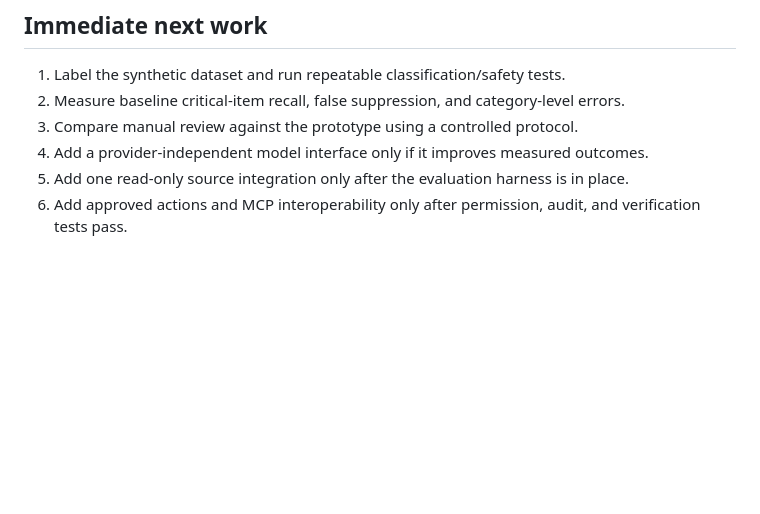
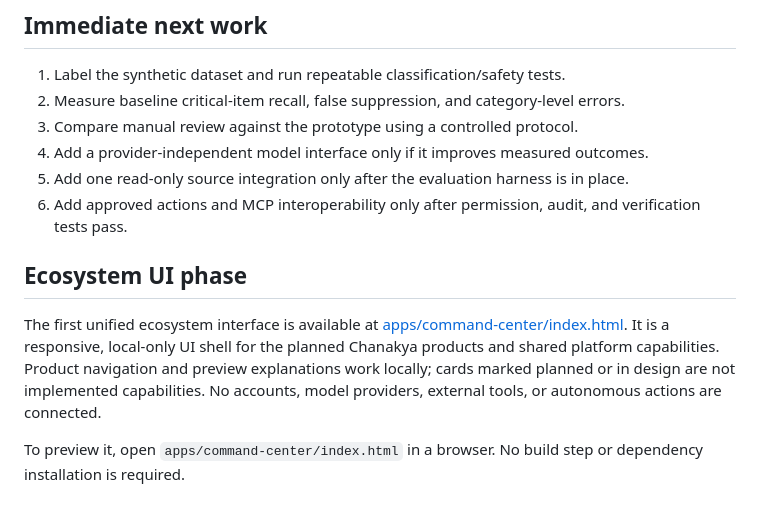
Before and after one commit to Swapnild007/chanakya, a Markdown page: README.md, the part around the change. GitHub-like rendering; blank space fills up the shorter version.

Commit message:
Document Phase 1 ecosystem command center UI

```diff
--- a/README.md
+++ b/README.md
@@ -114,3 +114,9 @@ The repository includes a local Cognitive Firewall prototype under `prototype/`,
 4. Add a provider-independent model interface only if it improves measured outcomes.
 5. Add one read-only source integration only after the evaluation harness is in place.
 6. Add approved actions and MCP interoperability only after permission, audit, and verification tests pass.
+
+## Ecosystem UI phase
+
+The first unified ecosystem interface is available at [apps/command-center/index.html](apps/command-center/index.html). It is a responsive, local-only UI shell for the planned Chanakya products and shared platform capabilities. Product navigation and preview explanations work locally; cards marked planned or in design are not implemented capabilities. No accounts, model providers, external tools, or autonomous actions are connected.
+
+To preview it, open `apps/command-center/index.html` in a browser. No build step or dependency installation is required.
```
